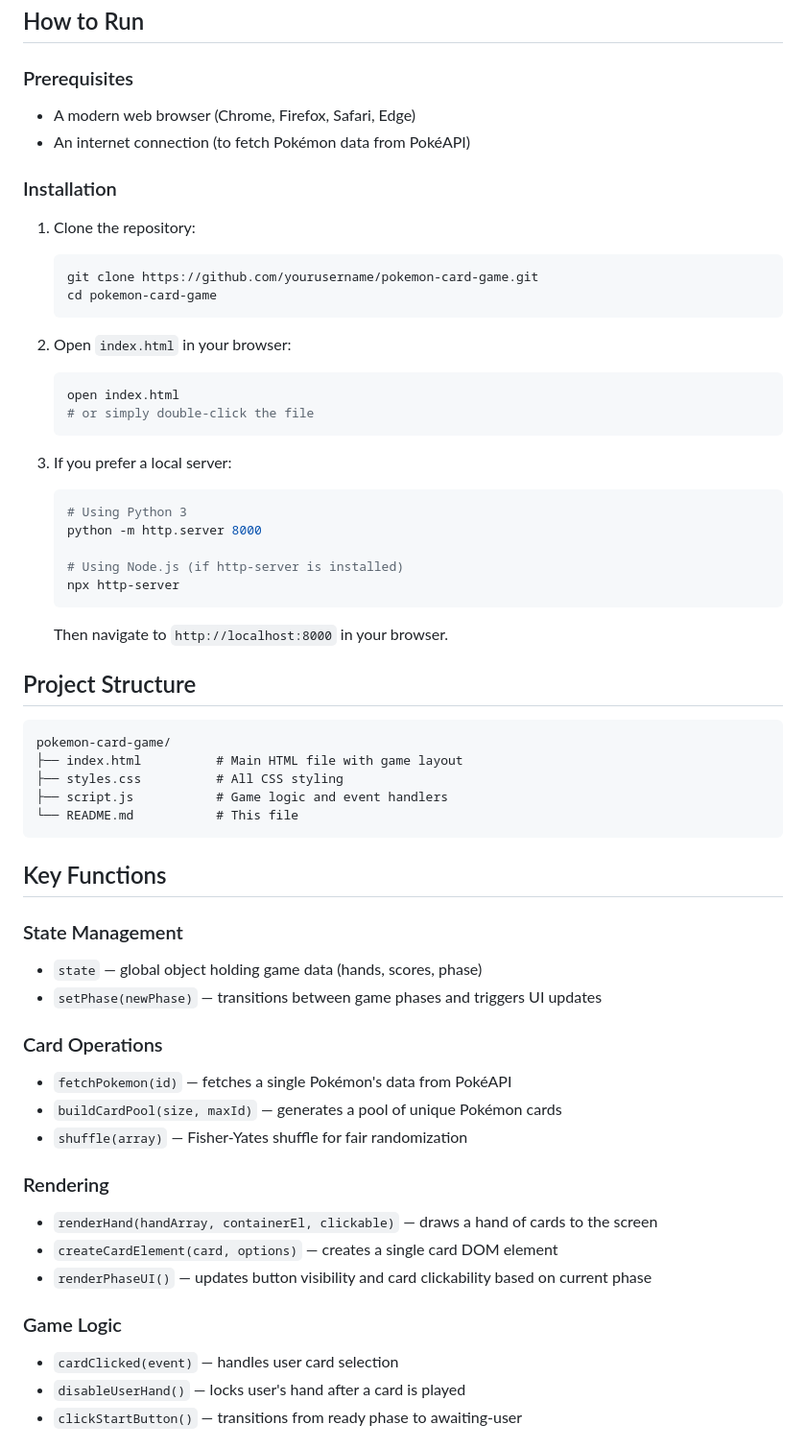
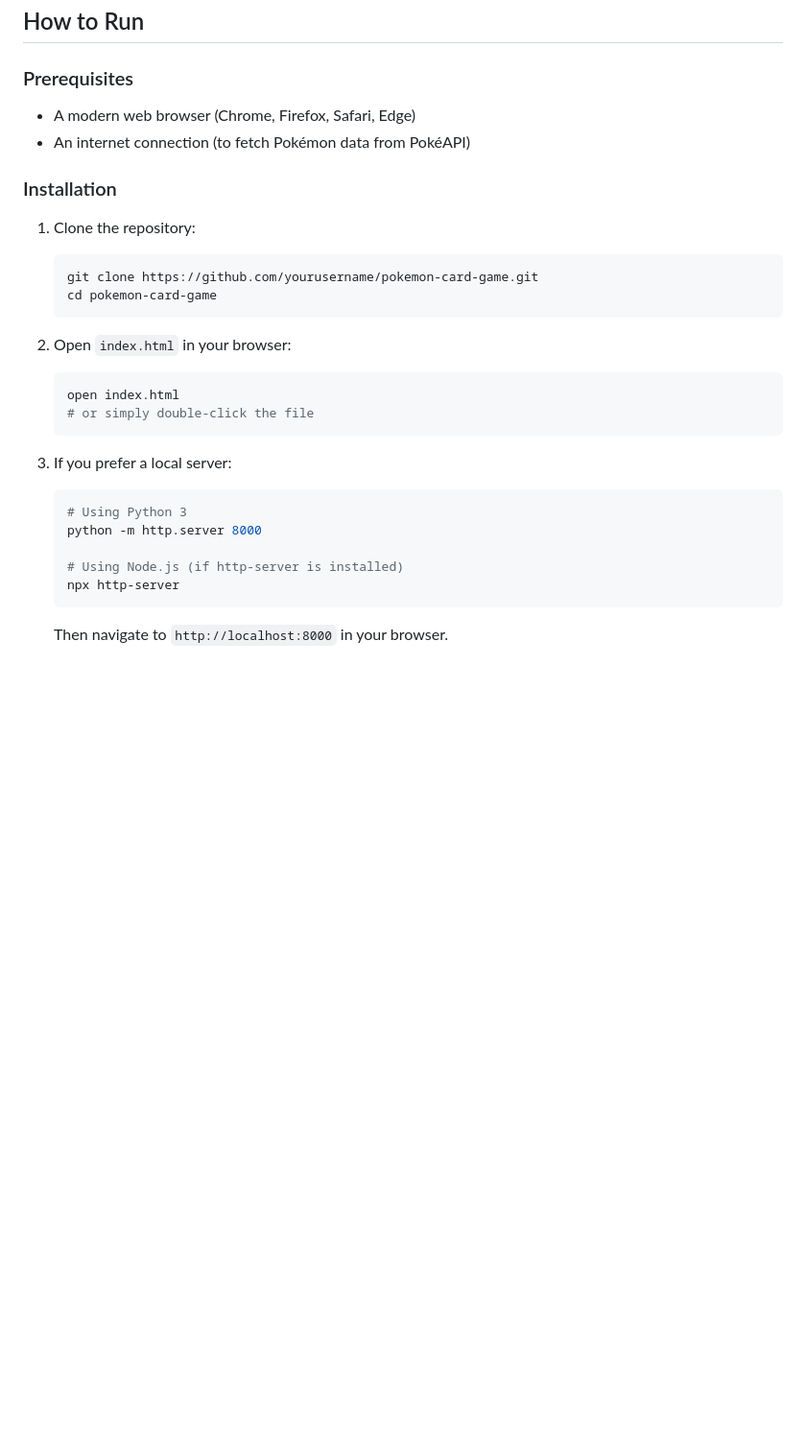
Before and after one commit to CodeJr10/Pokemon-Duel, a Markdown page: README.md, the part around one of its changes. Shown at 96% size. Drawn GitHub-style; blank space fills up the shorter version.

Commit message:
doc: Deleted extra information regarding the game from the README file

````diff
--- a/README.md
+++ b/README.md
@@ -53,23 +57,28 @@ Compete against the computer in a card-based duel. Each player draws from a shar
 ## How to Run
 
 ### Prerequisites
+
 - A modern web browser (Chrome, Firefox, Safari, Edge)
 - An internet connection (to fetch Pokémon data from PokéAPI)
 
 ### Installation
+
 1. Clone the repository:
+
    ```bash
    git clone https://github.com/yourusername/pokemon-card-game.git
    cd pokemon-card-game
    ```
 
 2. Open `index.html` in your browser:
+
    ```bash
    open index.html
    # or simply double-click the file
    ```
 
 3. If you prefer a local server:
+
    ```bash
    # Using Python 3
    python -m http.server 8000
@@ -80,34 +89,3 @@ Compete against the computer in a card-based duel. Each player draws from a shar
 
    Then navigate to `http://localhost:8000` in your browser.
 
-## Project Structure
-
-```
-pokemon-card-game/
-├── index.html          # Main HTML file with game layout
-├── styles.css          # All CSS styling
-├── script.js           # Game logic and event handlers
-└── README.md           # This file
-```
-
-## Key Functions
-
-### State Management
-- `state` — global object holding game data (hands, scores, phase)
-- `setPhase(newPhase)` — transitions between game phases and triggers UI updates
-
-### Card Operations
-- `fetchPokemon(id)` — fetches a single Pokémon's data from PokéAPI
-- `buildCardPool(size, maxId)` — generates a pool of unique Pokémon cards
-- `shuffle(array)` — Fisher-Yates shuffle for fair randomization
-
-### Rendering
-- `renderHand(handArray, containerEl, clickable)` — draws a hand of cards to the screen
-- `createCardElement(card, options)` — creates a single card DOM element
-- `renderPhaseUI()` — updates button visibility and card clickability based on current phase
-
-### Game Logic
-- `cardClicked(event)` — handles user card selection
-- `disableUserHand()` — locks user's hand after a card is played
-- `clickStartButton()` — transitions from ready phase to awaiting-user
-
````
Also changed, not shown: other parts of README.md (+4 -101 lines).
